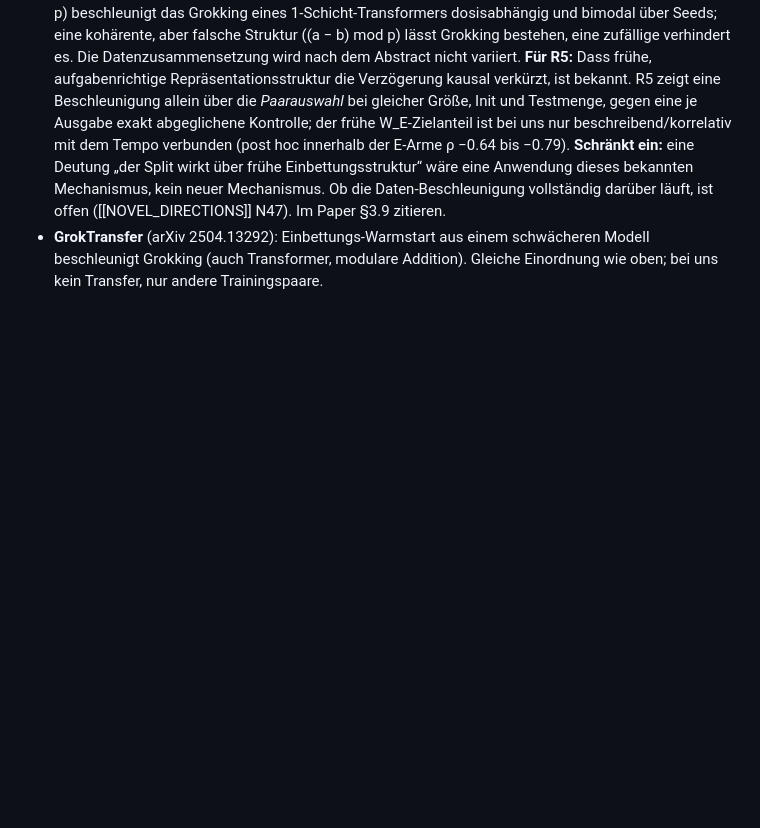
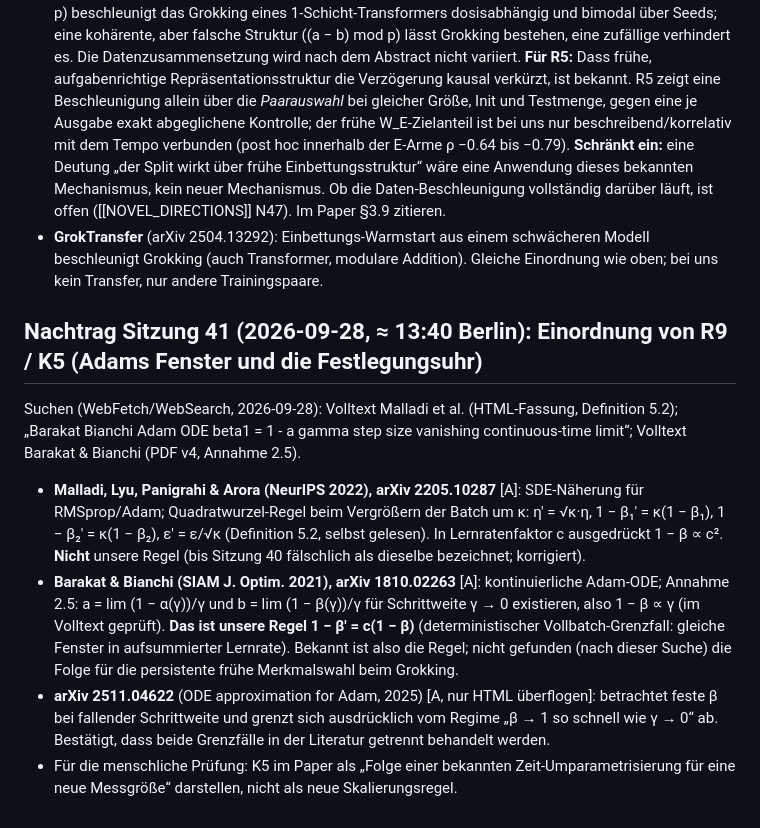
Before and after one commit to HenrikBrehm/GROKVERSE-Wissenschaft, a Markdown page: lab/paper/related_work.md, the part around the change. GitHub-like rendering; blank space fills up the shorter version.

Commit message:
docs(lab): related_work session 41 (Malladi vs Barakat-Bianchi)

```diff
--- a/lab/paper/related_work.md
+++ b/lab/paper/related_work.md
@@ -591,3 +591,11 @@ Suchen (WebSearch, 2026-09-28): „grokking data switch early training delay fea
 Suchbegriffe (WebSearch): „accelerating grokking embedding transfer Fourier initialization modular addition“, „grokking training data selection speed mediated by early embedding structure causal“. Abstract von arXiv 2607.04333 selbst abgerufen.
 - **Howe (2026)**, arXiv 2607.04333 [A]: Ein kontrastiver Zusatzverlust mit der *wahren* Struktur ((a + b) mod p) beschleunigt das Grokking eines 1-Schicht-Transformers dosisabhängig und bimodal über Seeds; eine kohärente, aber falsche Struktur ((a − b) mod p) lässt Grokking bestehen, eine zufällige verhindert es. Die Datenzusammensetzung wird nach dem Abstract nicht variiert. **Für R5:** Dass frühe, aufgabenrichtige Repräsentationsstruktur die Verzögerung kausal verkürzt, ist bekannt. R5 zeigt eine Beschleunigung allein über die *Paarauswahl* bei gleicher Größe, Init und Testmenge, gegen eine je Ausgabe exakt abgeglichene Kontrolle; der frühe W_E-Zielanteil ist bei uns nur beschreibend/korrelativ mit dem Tempo verbunden (post hoc innerhalb der E-Arme ρ −0.64 bis −0.79). **Schränkt ein:** eine Deutung „der Split wirkt über frühe Einbettungsstruktur“ wäre eine Anwendung dieses bekannten Mechanismus, kein neuer Mechanismus. Ob die Daten-Beschleunigung vollständig darüber läuft, ist offen ([[NOVEL_DIRECTIONS]] N47). Im Paper §3.9 zitieren.
 - **GrokTransfer** (arXiv 2504.13292): Einbettungs-Warmstart aus einem schwächeren Modell beschleunigt Grokking (auch Transformer, modulare Addition). Gleiche Einordnung wie oben; bei uns kein Transfer, nur andere Trainingspaare.
+
+## Nachtrag Sitzung 41 (2026-09-28, ≈ 13:40 Berlin): Einordnung von R9 / K5 (Adams Fenster und die Festlegungsuhr)
+
+Suchen (WebFetch/WebSearch, 2026-09-28): Volltext Malladi et al. (HTML-Fassung, Definition 5.2); „Barakat Bianchi Adam ODE beta1 = 1 - a gamma step size vanishing continuous-time limit“; Volltext Barakat & Bianchi (PDF v4, Annahme 2.5).
+- **Malladi, Lyu, Panigrahi & Arora (NeurIPS 2022), arXiv 2205.10287** [A]: SDE-Näherung für RMSprop/Adam; Quadratwurzel-Regel beim Vergrößern der Batch um κ: η′ = √κ·η, 1 − β₁′ = κ(1 − β₁), 1 − β₂′ = κ(1 − β₂), ε′ = ε/√κ (Definition 5.2, selbst gelesen). In Lernratenfaktor c ausgedrückt 1 − β ∝ c². **Nicht** unsere Regel (bis Sitzung 40 fälschlich als dieselbe bezeichnet; korrigiert).
+- **Barakat & Bianchi (SIAM J. Optim. 2021), arXiv 1810.02263** [A]: kontinuierliche Adam-ODE; Annahme 2.5: a = lim (1 − α(γ))/γ und b = lim (1 − β(γ))/γ für Schrittweite γ → 0 existieren, also 1 − β ∝ γ (im Volltext geprüft). **Das ist unsere Regel 1 − β′ = c(1 − β)** (deterministischer Vollbatch-Grenzfall: gleiche Fenster in aufsummierter Lernrate). Bekannt ist also die Regel; nicht gefunden (nach dieser Suche) die Folge für die persistente frühe Merkmalswahl beim Grokking.
+- **arXiv 2511.04622** (ODE approximation for Adam, 2025) [A, nur HTML überflogen]: betrachtet feste β bei fallender Schrittweite und grenzt sich ausdrücklich vom Regime „β → 1 so schnell wie γ → 0“ ab. Bestätigt, dass beide Grenzfälle in der Literatur getrennt behandelt werden.
+- Für die menschliche Prüfung: K5 im Paper als „Folge einer bekannten Zeit-Umparametrisierung für eine neue Messgröße“ darstellen, nicht als neue Skalierungsregel.
```
